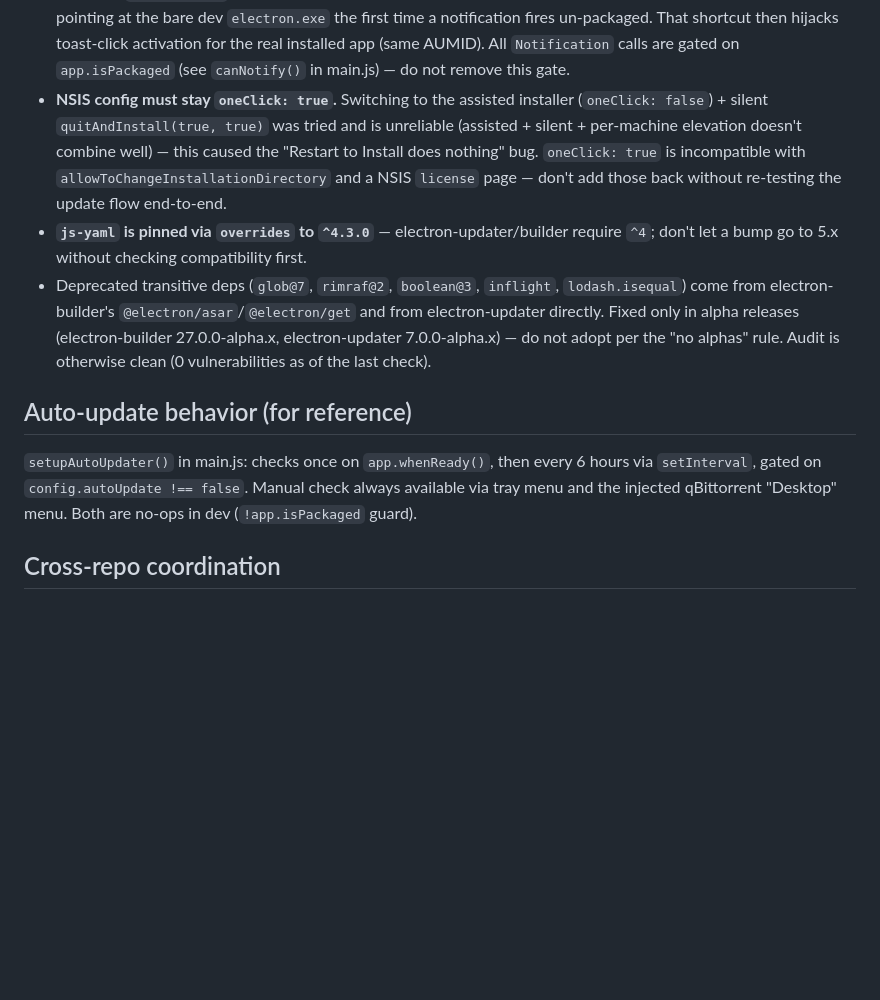
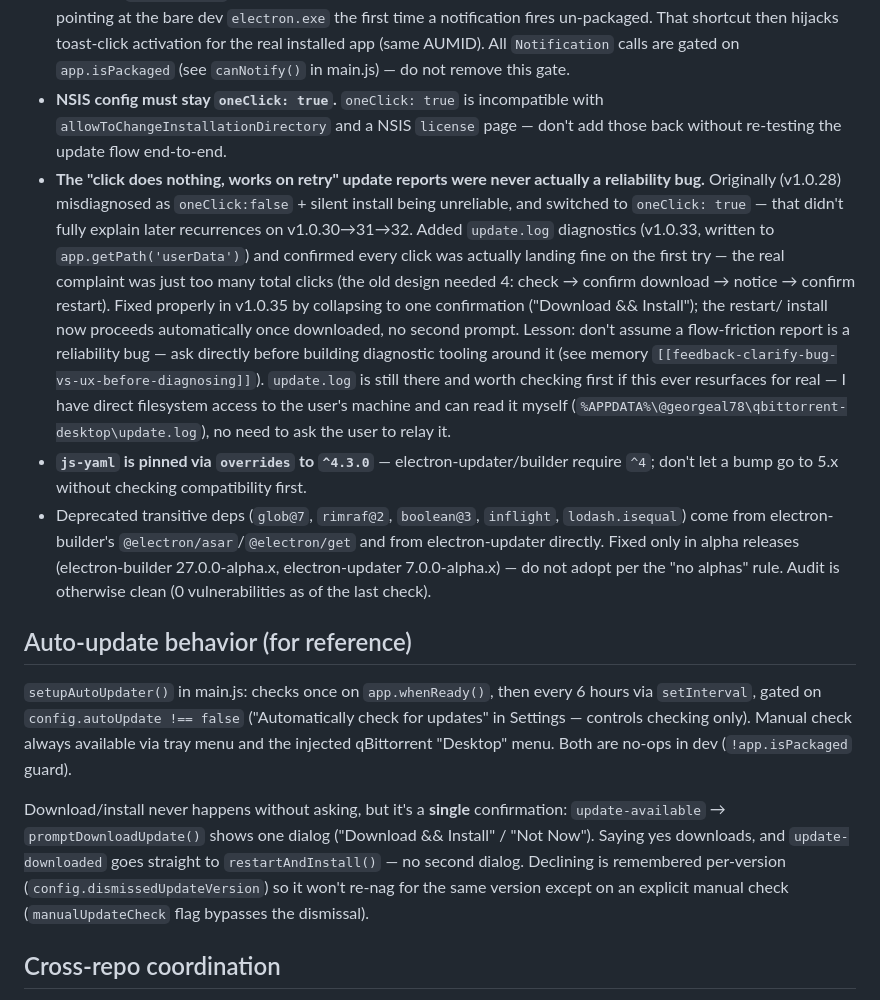
Before and after one commit to GeorgeAL78/qbittorrent-desktop, a Markdown page: CLAUDE.md, the part around the change. Drawn GitHub-style; blank space fills up the shorter version.

Commit message:
Update CLAUDE.md: correct the update-flow bug history
Note that the "click does nothing" reports were never a reliability bug
(update.log confirmed every click landed fine) — the actual issue was
too many total clicks, fixed in v1.0.35. Corrects the earlier (wrong)
oneClick-installer diagnosis from v1.0.28.

```diff
--- a/CLAUDE.md
+++ b/CLAUDE.md
@@ -50,12 +50,24 @@ README.md from live `process.versions` + lockfile — runs automatically on
   notification fires un-packaged. That shortcut then hijacks toast-click activation
   for the real installed app (same AUMID). All `Notification` calls are gated on
   `app.isPackaged` (see `canNotify()` in main.js) — do not remove this gate.
-- **NSIS config must stay `oneClick: true`.** Switching to the assisted installer
-  (`oneClick: false`) + silent `quitAndInstall(true, true)` was tried and is unreliable
-  (assisted + silent + per-machine elevation doesn't combine well) — this caused the
-  "Restart to Install does nothing" bug. `oneClick: true` is incompatible with
+- **NSIS config must stay `oneClick: true`.** `oneClick: true` is incompatible with
   `allowToChangeInstallationDirectory` and a NSIS `license` page — don't add those back
   without re-testing the update flow end-to-end.
+- **The "click does nothing, works on retry" update reports were never actually a
+  reliability bug.** Originally (v1.0.28) misdiagnosed as `oneClick:false` + silent
+  install being unreliable, and switched to `oneClick: true` — that didn't fully
+  explain later recurrences on v1.0.30→31→32. Added `update.log` diagnostics (v1.0.33,
+  written to `app.getPath('userData')`) and confirmed every click was actually landing
+  fine on the first try — the real complaint was just too many total clicks (the old
+  design needed 4: check → confirm download → notice → confirm restart). Fixed properly
+  in v1.0.35 by collapsing to one confirmation ("Download && Install"); the restart/
+  install now proceeds automatically once downloaded, no second prompt. Lesson: don't
+  assume a flow-friction report is a reliability bug — ask directly before building
+  diagnostic tooling around it (see memory `[[feedback-clarify-bug-vs-ux-before-diagnosing]]`).
+  `update.log` is still there and worth checking first if this ever resurfaces for real
+  — I have direct filesystem access to the user's machine and can read it myself
+  (`%APPDATA%\@georgeal78\qbittorrent-desktop\update.log`), no need to ask the user to
+  relay it.
 - **`js-yaml` is pinned via `overrides` to `^4.3.0`** — electron-updater/builder require
   `^4`; don't let a bump go to 5.x without checking compatibility first.
 - Deprecated transitive deps (`glob@7`, `rimraf@2`, `boolean@3`, `inflight`,
@@ -67,9 +79,17 @@ README.md from live `process.versions` + lockfile — runs automatically on
 ## Auto-update behavior (for reference)
 
 `setupAutoUpdater()` in main.js: checks once on `app.whenReady()`, then every 6 hours
-via `setInterval`, gated on `config.autoUpdate !== false`. Manual check always available
-via tray menu and the injected qBittorrent "Desktop" menu. Both are no-ops in dev
+via `setInterval`, gated on `config.autoUpdate !== false` ("Automatically check for
+updates" in Settings — controls checking only). Manual check always available via
+tray menu and the injected qBittorrent "Desktop" menu. Both are no-ops in dev
 (`!app.isPackaged` guard).
+
+Download/install never happens without asking, but it's a **single** confirmation:
+`update-available` → `promptDownloadUpdate()` shows one dialog ("Download && Install" /
+"Not Now"). Saying yes downloads, and `update-downloaded` goes straight to
+`restartAndInstall()` — no second dialog. Declining is remembered per-version
+(`config.dismissedUpdateVersion`) so it won't re-nag for the same version except on an
+explicit manual check (`manualUpdateCheck` flag bypasses the dismissal).
 
 ## Cross-repo coordination
 
```
